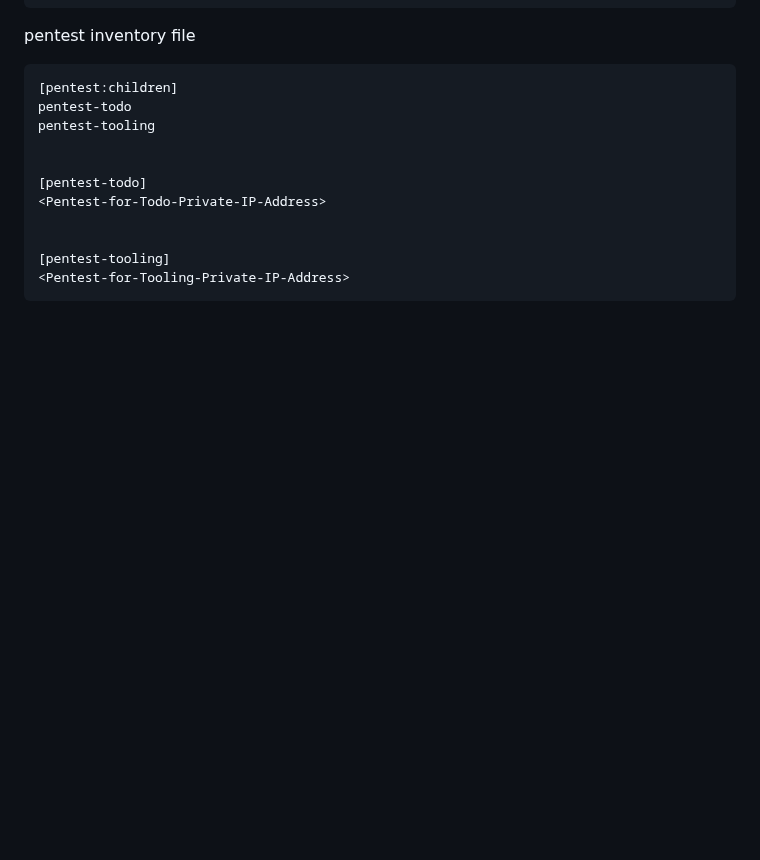
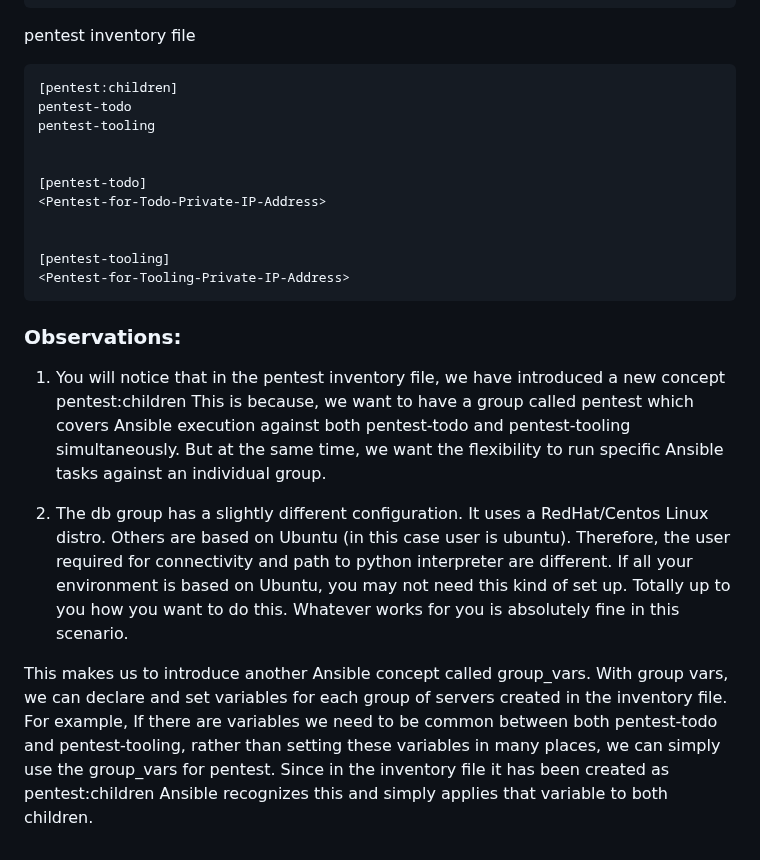
Before and after one commit to TobiOlajumoke/DevOps-Projects, a Markdown page: 14.EXPERIENCE_CONTINUOUS_INTEGRATION_WITH_JENKINS_ANSIBLE_ARTIFACTORY_SONARQUBE_PHP/readme.md, the part around the change. GitHub-like rendering; blank space fills up the shorter version.

Commit message:
observation

````diff
--- a/14.EXPERIENCE_CONTINUOUS_INTEGRATION_WITH_JENKINS_ANSIBLE_ARTIFACTORY_SONARQUBE_PHP/readme.md
+++ b/14.EXPERIENCE_CONTINUOUS_INTEGRATION_WITH_JENKINS_ANSIBLE_ARTIFACTORY_SONARQUBE_PHP/readme.md
@@ -203,3 +203,14 @@ pentest-tooling
 [pentest-tooling]
 <Pentest-for-Tooling-Private-IP-Address>
 ```
+
+
+### Observations:
+
+
+1. You will notice that in the pentest inventory file, we have introduced a new concept pentest:children This is because, we want to have a group called pentest which covers Ansible execution against both pentest-todo and pentest-tooling simultaneously. But at the same time, we want the flexibility to run specific Ansible tasks against an individual group.
+
+2. The db group has a slightly different configuration. It uses a RedHat/Centos Linux distro. Others are based on Ubuntu (in this case user is ubuntu). Therefore, the user required for connectivity and path to python interpreter are different. If all your environment is based on Ubuntu, you may not need this kind of set up. Totally up to you how you want to do this. Whatever works for you is absolutely fine in this scenario.
+
+This makes us to introduce another Ansible concept called group_vars. With group vars, we can declare and set variables for each group of servers created in the inventory file.
+For example, If there are variables we need to be common between both pentest-todo and pentest-tooling, rather than setting these variables in many places, we can simply use the group_vars for pentest. Since in the inventory file it has been created as pentest:children Ansible recognizes this and simply applies that variable to both children.
````
